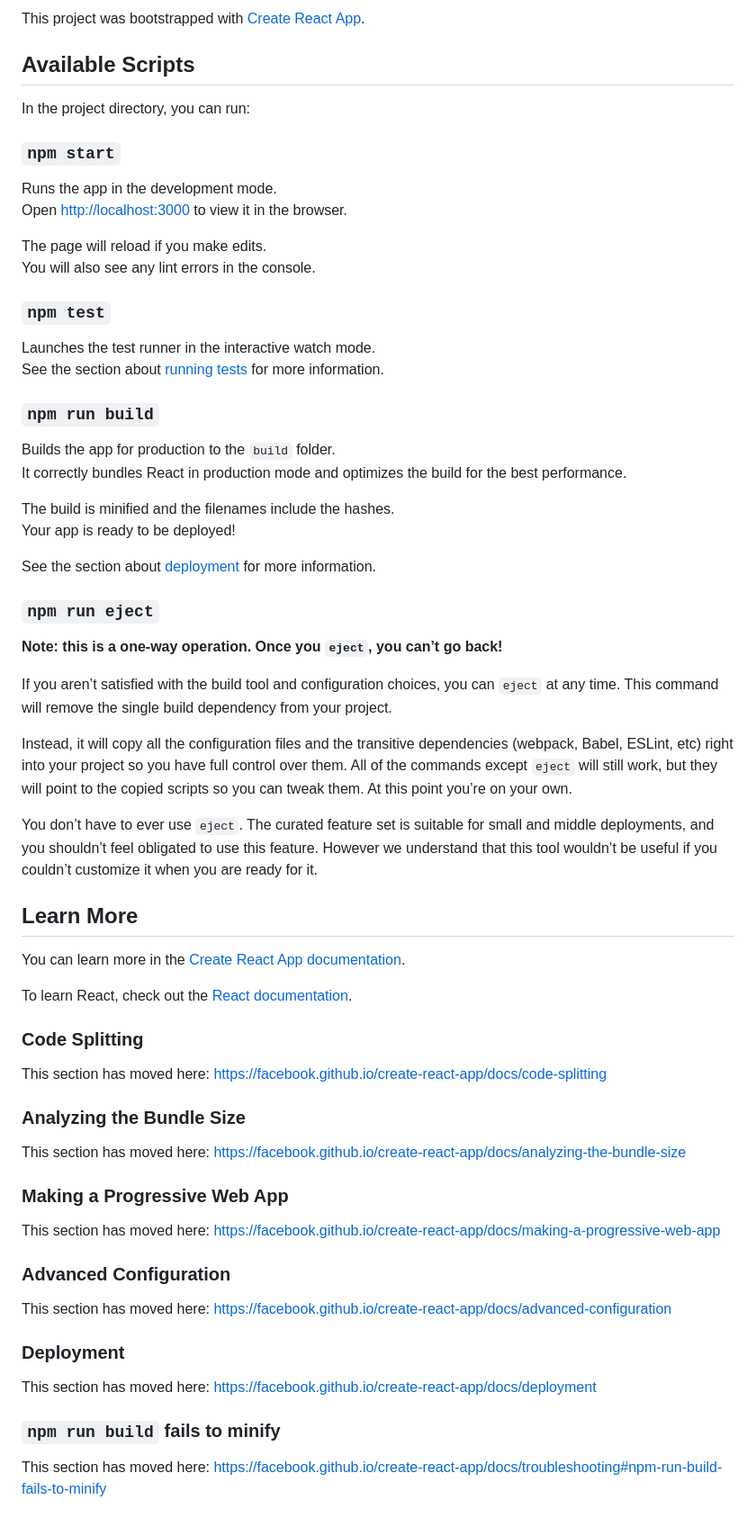
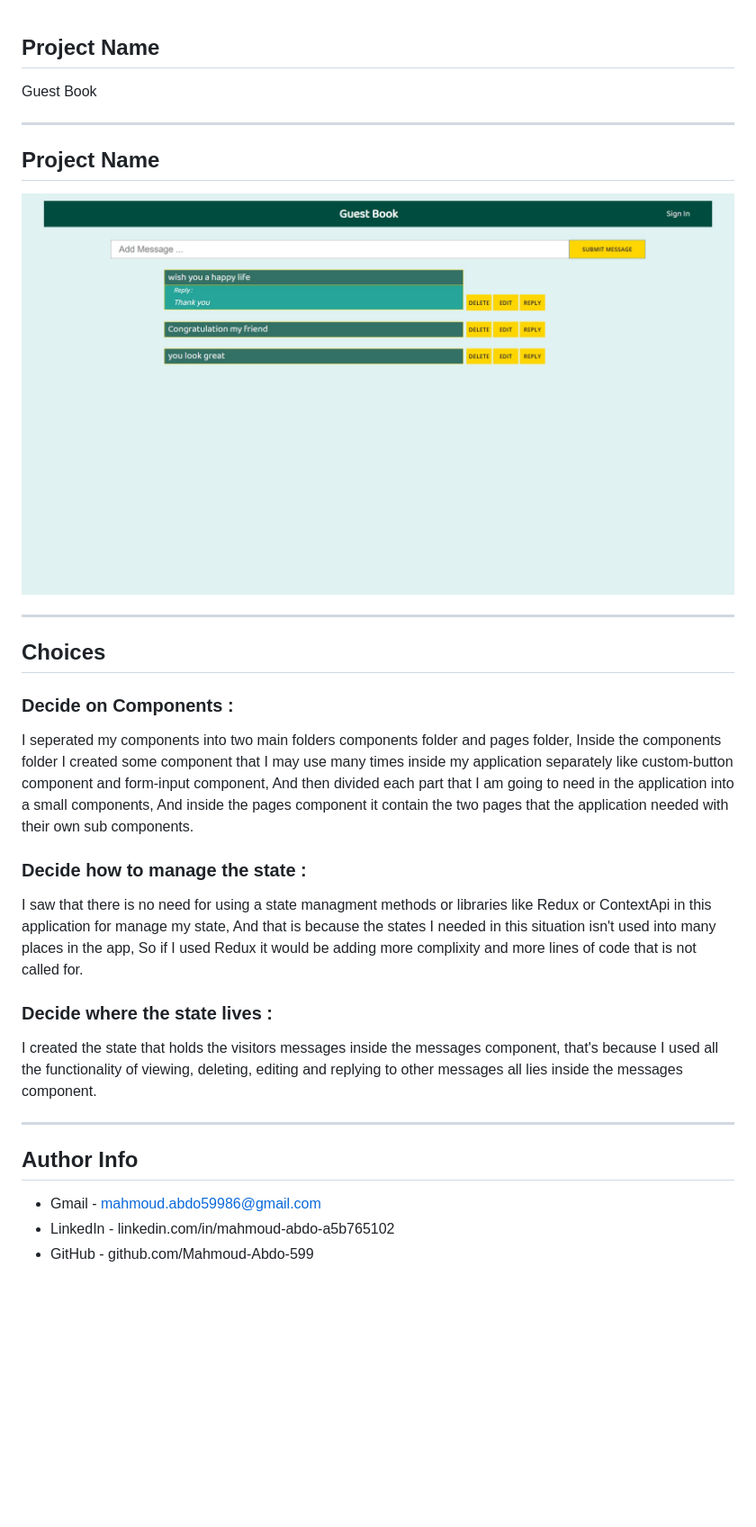
Before and after one commit to Mahmoud-Abdo-599/guest-book, a Markdown page: README.md, the part around the change. Shown at 90% size. GitHub-like rendering; pictures changed too: Project_Image.jpg (added); blank space fills up the shorter version.

Commit message:
Added the README.md file with all the project informations and the choices I made and why

```diff
--- a/README.md
+++ b/README.md
@@ -1,68 +1,29 @@
-This project was bootstrapped with [Create React App](https://github.com/facebook/create-react-app).
 
-## Available Scripts
 
-In the project directory, you can run:
+## Project Name
 
-### `npm start`
+Guest Book
 
-Runs the app in the development mode.<br />
-Open [http://localhost:3000](http://localhost:3000) to view it in the browser.
+---
+## Project Name
 
-The page will reload if you make edits.<br />
-You will also see any lint errors in the console.
+![](Project_Image.jpg)
 
-### `npm test`
+---
 
-Launches the test runner in the interactive watch mode.<br />
-See the section about [running tests](https://facebook.github.io/create-react-app/docs/running-tests) for more information.
+## Choices
 
-### `npm run build`
+### Decide on Components :
+I seperated my components into two main folders components folder and pages folder, Inside the components folder I created some component that I may use many times inside my application separately like custom-button component and form-input component, And then divided each part that I am going to need in the application into a small components, And inside the pages component it contain the two pages that the application needed with their own sub components.
 
-Builds the app for production to the `build` folder.<br />
-It correctly bundles React in production mode and optimizes the build for the best performance.
+### Decide how to manage the state :
+I saw that there is no need for using a state managment methods or libraries like Redux or ContextApi in this application for manage my state, And that is because the states I needed in this situation isn't used into many places in the app, So if I used Redux it would be adding more complixity and more lines of code that is not called for.
 
-The build is minified and the filenames include the hashes.<br />
-Your app is ready to be deployed!
+### Decide where the state lives :
+I created the state that holds the visitors messages inside the messages component, that's because I used all the functionality of viewing, deleting, editing and replying to other messages all lies inside the messages component.
 
-See the section about [deployment](https://facebook.github.io/create-react-app/docs/deployment) for more information.
-
-### `npm run eject`
-
-**Note: this is a one-way operation. Once you `eject`, you can’t go back!**
-
-If you aren’t satisfied with the build tool and configuration choices, you can `eject` at any time. This command will remove the single build dependency from your project.
-
-Instead, it will copy all the configuration files and the transitive dependencies (webpack, Babel, ESLint, etc) right into your project so you have full control over them. All of the commands except `eject` will still work, but they will point to the copied scripts so you can tweak them. At this point you’re on your own.
-
-You don’t have to ever use `eject`. The curated feature set is suitable for small and middle deployments, and you shouldn’t feel obligated to use this feature. However we understand that this tool wouldn’t be useful if you couldn’t customize it when you are ready for it.
-
-## Learn More
-
-You can learn more in the [Create React App documentation](https://facebook.github.io/create-react-app/docs/getting-started).
-
-To learn React, check out the [React documentation](https://reactjs.org/).
-
-### Code Splitting
-
-This section has moved here: https://facebook.github.io/create-react-app/docs/code-splitting
-
-### Analyzing the Bundle Size
-
-This section has moved here: https://facebook.github.io/create-react-app/docs/analyzing-the-bundle-size
-
-### Making a Progressive Web App
-
-This section has moved here: https://facebook.github.io/create-react-app/docs/making-a-progressive-web-app
-
-### Advanced Configuration
-
-This section has moved here: https://facebook.github.io/create-react-app/docs/advanced-configuration
-
-### Deployment
-
-This section has moved here: https://facebook.github.io/create-react-app/docs/deployment
-
-### `npm run build` fails to minify
-
-This section has moved here: https://facebook.github.io/create-react-app/docs/troubleshooting#npm-run-build-fails-to-minify
+---
+## Author Info
+- Gmail - mahmoud.abdo59986@gmail.com
+- LinkedIn - linkedin.com/in/mahmoud-abdo-a5b765102
+- GitHub - github.com/Mahmoud-Abdo-599
```
Also changed, not shown: 4 other files.
